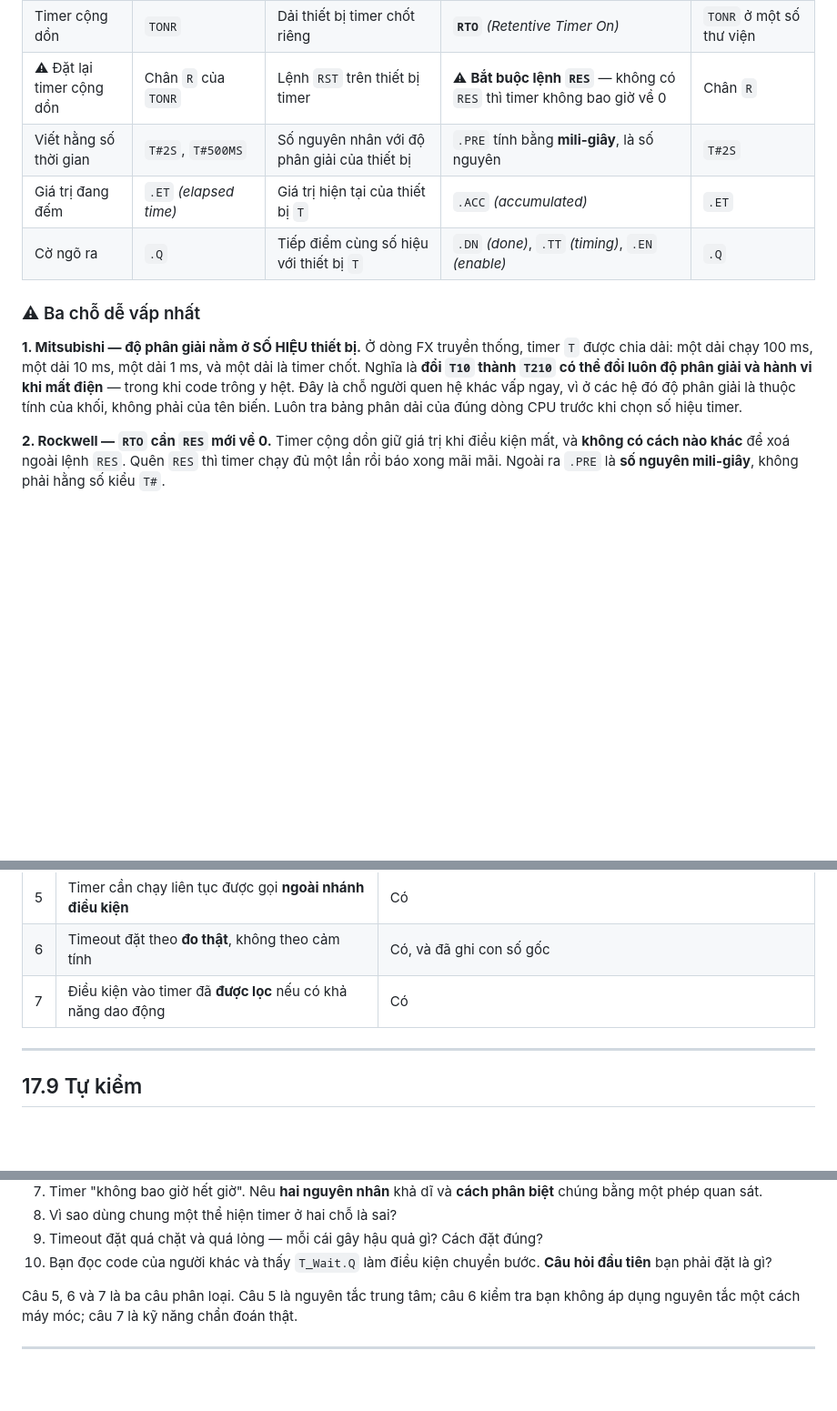
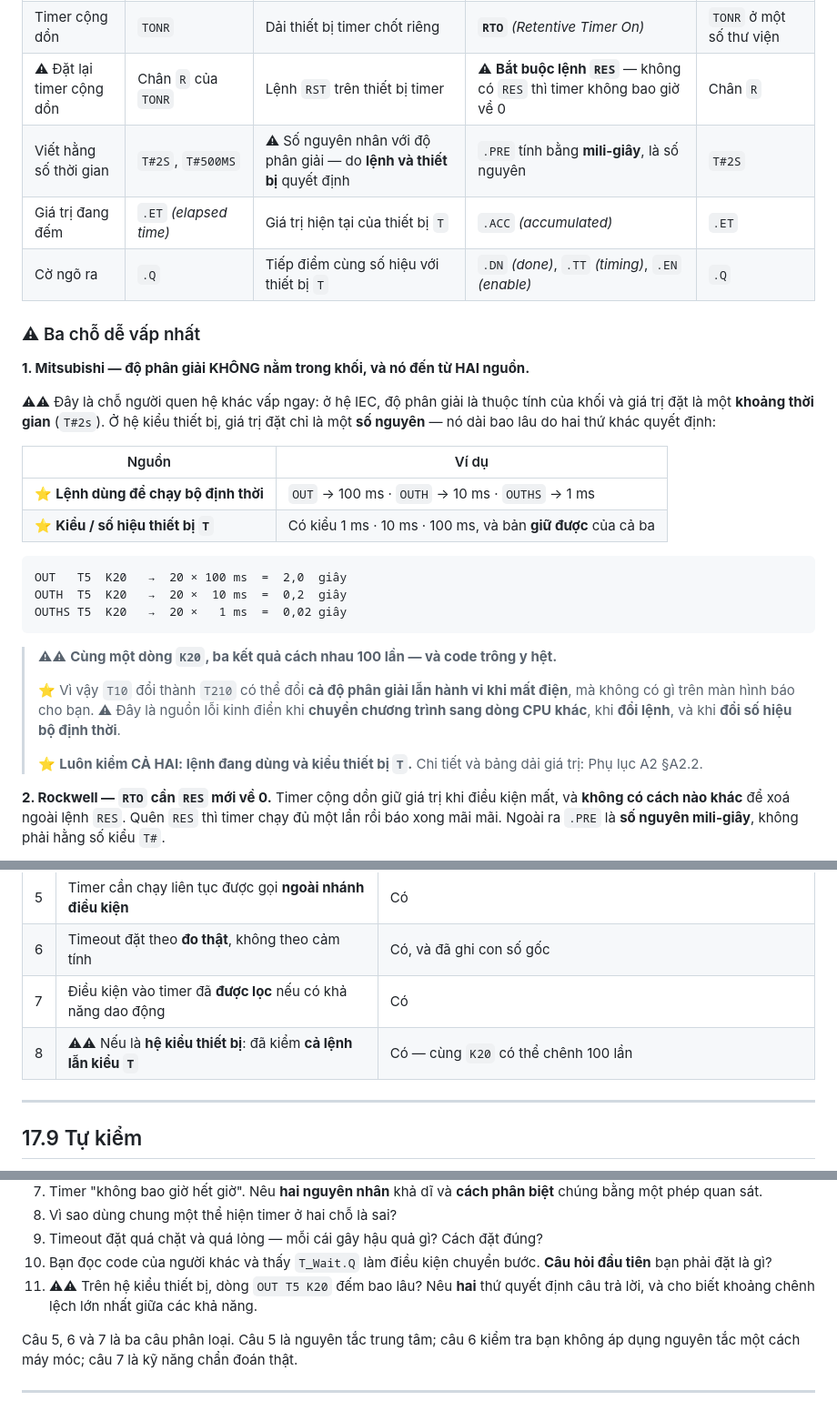
Before and after one commit to songloi0730/PLC-Book, a Markdown page: docs/ch17_timer.md, 3 parts joined by grey strips. Shown at 91% size. Drawn GitHub-style; blank space fills up the shorter version.

````diff
--- a/docs/ch17_timer.md
+++ b/docs/ch17_timer.md
@@ -318,17 +318,37 @@ cách **khai báo, đặt độ phân giải và đặt lại** thì khác nhau
 | Ba khối chuẩn | `TON` `TOF` `TP` (khối IEC) | `TON` `TOF` `TP` ở GX Works3 | `TON` `TOF` | `TON` `TOF` `TP` |
 | Timer cộng dồn | `TONR` | Dải thiết bị timer chốt riêng | **`RTO`** *(Retentive Timer On)* | `TONR` ở một số thư viện |
 | ⚠ Đặt lại timer cộng dồn | Chân `R` của `TONR` | Lệnh `RST` trên thiết bị timer | ⚠ **Bắt buộc lệnh `RES`** — không có `RES` thì timer không bao giờ về 0 | Chân `R` |
-| Viết hằng số thời gian | `T#2S`, `T#500MS` | Số nguyên nhân với độ phân giải của thiết bị | `.PRE` tính bằng **mili-giây**, là số nguyên | `T#2S` |
+| Viết hằng số thời gian | `T#2S`, `T#500MS` | ⚠ Số nguyên nhân với độ phân giải — do **lệnh và thiết bị** quyết định | `.PRE` tính bằng **mili-giây**, là số nguyên | `T#2S` |
 | Giá trị đang đếm | `.ET` *(elapsed time)* | Giá trị hiện tại của thiết bị `T` | `.ACC` *(accumulated)* | `.ET` |
 | Cờ ngõ ra | `.Q` | Tiếp điểm cùng số hiệu với thiết bị `T` | `.DN` *(done)*, `.TT` *(timing)*, `.EN` *(enable)* | `.Q` |
 
 ### ⚠ Ba chỗ dễ vấp nhất
 
-**1. Mitsubishi — độ phân giải nằm ở SỐ HIỆU thiết bị.** Ở dòng FX truyền thống, timer `T` được chia
-dải: một dải chạy 100 ms, một dải 10 ms, một dải 1 ms, và một dải là timer chốt. Nghĩa là **đổi `T10`
-thành `T210` có thể đổi luôn độ phân giải và hành vi khi mất điện** — trong khi code trông y hệt.
-Đây là chỗ người quen hệ khác vấp ngay, vì ở các hệ đó độ phân giải là thuộc tính của khối, không
-phải của tên biến. Luôn tra bảng phân dải của đúng dòng CPU trước khi chọn số hiệu timer.
+**1. Mitsubishi — độ phân giải KHÔNG nằm trong khối, và nó đến từ HAI nguồn.**
+
+⚠⚠ Đây là chỗ người quen hệ khác vấp ngay: ở hệ IEC, độ phân giải là thuộc tính của khối và giá trị
+đặt là một **khoảng thời gian** (`T#2s`). Ở hệ kiểu thiết bị, giá trị đặt chỉ là một **số nguyên** —
+nó dài bao lâu do hai thứ khác quyết định:
+
+| Nguồn | Ví dụ |
+|---|---|
+| ⭐ **Lệnh dùng để chạy bộ định thời** | `OUT` → 100 ms · `OUTH` → 10 ms · `OUTHS` → 1 ms |
+| ⭐ **Kiểu / số hiệu thiết bị `T`** | Có kiểu 1 ms · 10 ms · 100 ms, và bản **giữ được** của cả ba |
+
+```text
+OUT   T5  K20   →  20 × 100 ms  =  2,0  giây
+OUTH  T5  K20   →  20 ×  10 ms  =  0,2  giây
+OUTHS T5  K20   →  20 ×   1 ms  =  0,02 giây
+```
+
+> ⚠⚠ **Cùng một dòng `K20`, ba kết quả cách nhau 100 lần — và code trông y hệt.**
+>
+> ⭐ Vì vậy `T10` đổi thành `T210` có thể đổi **cả độ phân giải lẫn hành vi khi mất điện**, mà không
+> có gì trên màn hình báo cho bạn. ⚠ Đây là nguồn lỗi kinh điển khi **chuyển chương trình sang dòng
+> CPU khác**, khi **đổi lệnh**, và khi **đổi số hiệu bộ định thời**.
+>
+> ⭐ **Luôn kiểm CẢ HAI: lệnh đang dùng và kiểu thiết bị `T`.** Chi tiết và bảng dải giá trị: Phụ lục
+> A2 §A2.2.
 
 **2. Rockwell — `RTO` cần `RES` mới về 0.** Timer cộng dồn giữ giá trị khi điều kiện mất, và **không
 có cách nào khác** để xoá ngoài lệnh `RES`. Quên `RES` thì timer chạy đủ một lần rồi báo xong mãi
@@ -358,6 +378,7 @@ Chi tiết đối chiếu năm hệ: **Phụ lục A2**.
 | 5 | Timer cần chạy liên tục được gọi **ngoài nhánh điều kiện** | Có |
 | 6 | Timeout đặt theo **đo thật**, không theo cảm tính | Có, và đã ghi con số gốc |
 | 7 | Điều kiện vào timer đã **được lọc** nếu có khả năng dao động | Có |
+| 8 | ⚠⚠ Nếu là **hệ kiểu thiết bị**: đã kiểm **cả lệnh lẫn kiểu `T`** | Có — cùng `K20` có thể chênh 100 lần |
 
 ---
 
@@ -378,6 +399,8 @@ Chi tiết đối chiếu năm hệ: **Phụ lục A2**.
 9. Timeout đặt quá chặt và quá lỏng — mỗi cái gây hậu quả gì? Cách đặt đúng?
 10. Bạn đọc code của người khác và thấy `T_Wait.Q` làm điều kiện chuyển bước. **Câu hỏi đầu tiên** bạn
     phải đặt là gì?
+11. ⚠⚠ Trên hệ kiểu thiết bị, dòng `OUT T5 K20` đếm bao lâu? Nêu **hai** thứ quyết định câu trả lời,
+    và cho biết khoảng chênh lệch lớn nhất giữa các khả năng.
 
 Câu 5, 6 và 7 là ba câu phân loại. Câu 5 là nguyên tắc trung tâm; câu 6 kiểm tra bạn không áp dụng
 nguyên tắc một cách máy móc; câu 7 là kỹ năng chẩn đoán thật.
````
Also changed, not shown: other parts of docs/ch17_timer.md (+0 -1 lines), docs/00d_Nhat_ky_doi_chieu.md (+40 -1 lines).
